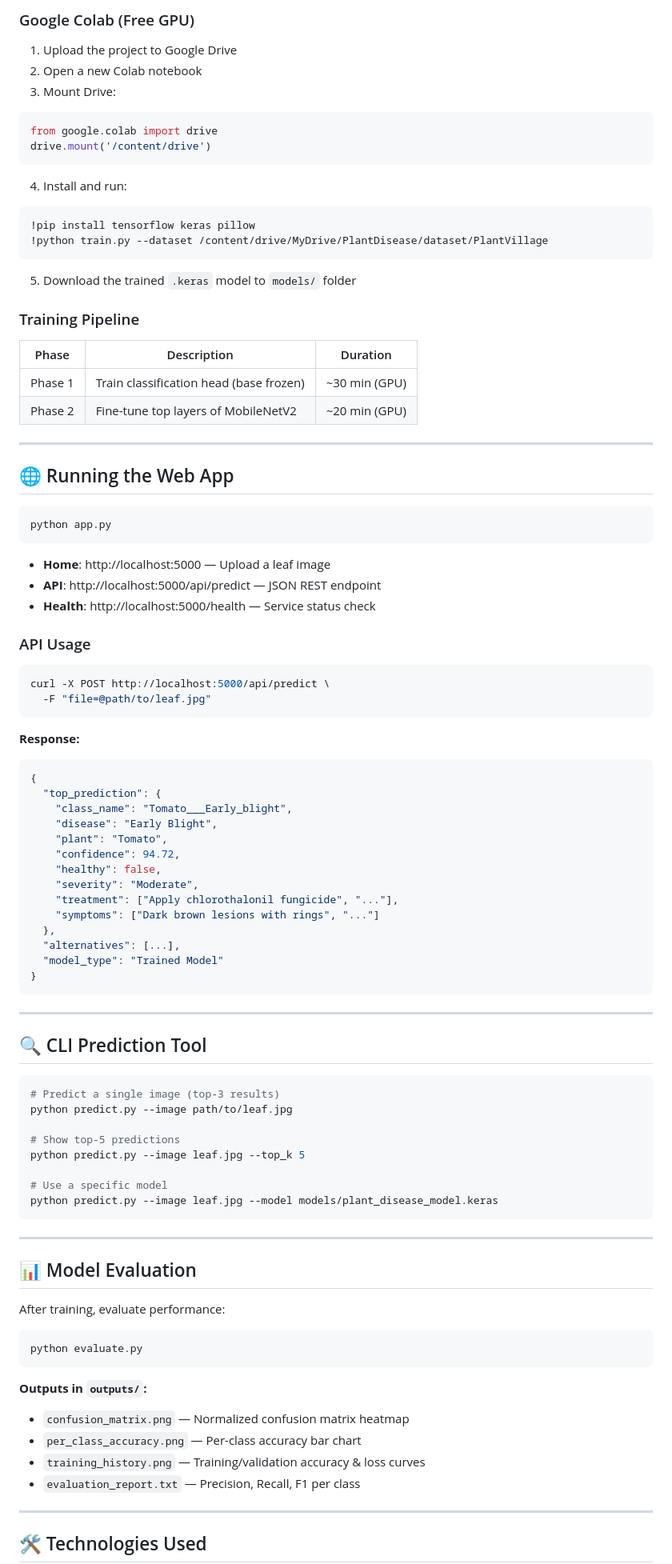
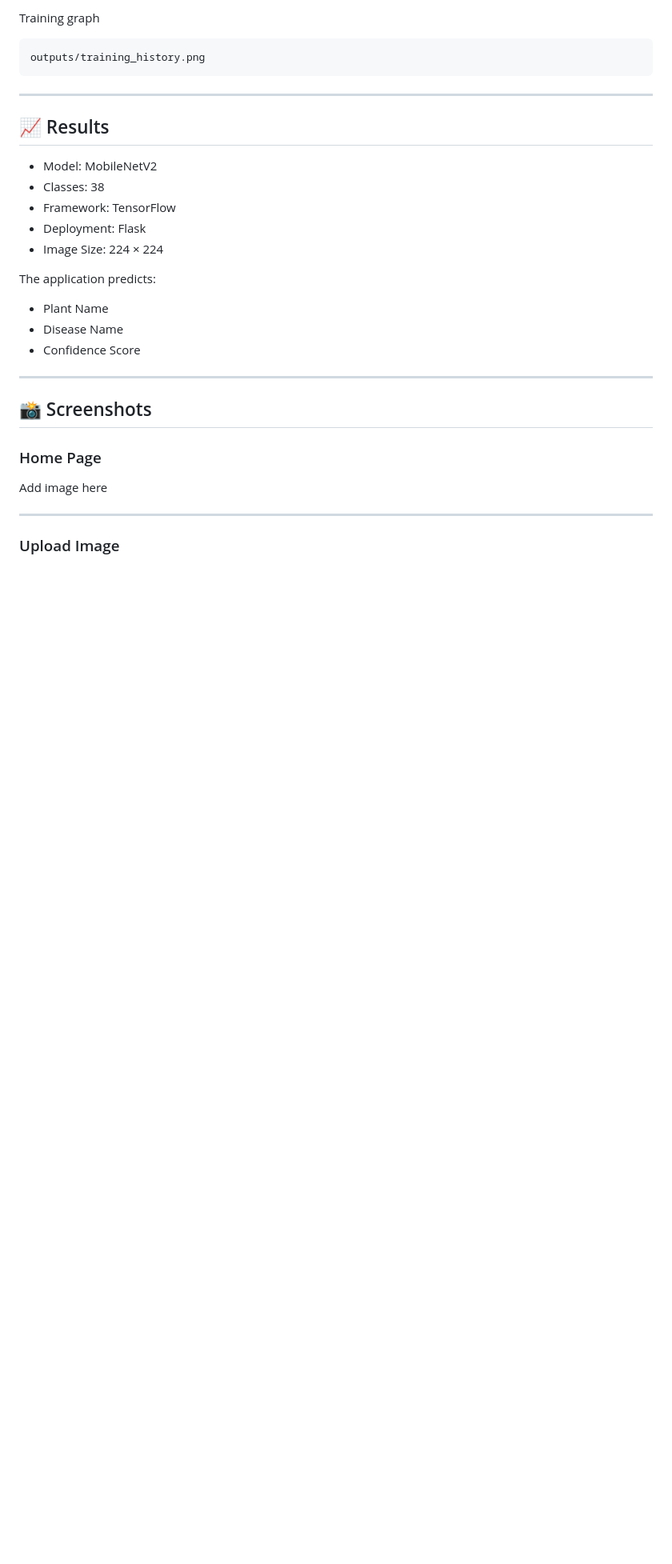
Before and after one commit to Akhandpratap22/Plant-Disease-Detection, a Markdown page: README.md, the part around one of its changes. Shown at 80% size. Rendered like a GitHub page; blank space fills up the shorter version.

````diff
--- a/README.md
+++ b/README.md
@@ -169,97 +158,36 @@ python train.py --no_fine_tune   # Skip Phase 2 fine-tuning
 ```
 
-### Google Colab (Free GPU)
+Training graph
 
-1. Upload the project to Google Drive
-2. Open a new Colab notebook
-3. Mount Drive:
-```python
-from google.colab import drive
-drive.mount('/content/drive')
 ```
-4. Install and run:
-```python
-!pip install tensorflow keras pillow
-!python train.py --dataset /content/drive/MyDrive/PlantDisease/dataset/PlantVillage
-```
-5. Download the trained `.keras` model to `models/` folder
-
-### Training Pipeline
-
-| Phase | Description | Duration |
-|-------|-------------|----------|
-| Phase 1 | Train classification head (base frozen) | ~30 min (GPU) |
-| Phase 2 | Fine-tune top layers of MobileNetV2 | ~20 min (GPU) |
-
----
-
-## 🌐 Running the Web App
-
-```bash
-python app.py
-```
-
-- **Home**: http://localhost:5000 — Upload a leaf image
-- **API**: http://localhost:5000/api/predict — JSON REST endpoint
-- **Health**: http://localhost:5000/health — Service status check
-
-### API Usage
-
-```bash
-curl -X POST http://localhost:5000/api/predict \
-  -F "file=@path/to/leaf.jpg"
-```
-
-**Response:**
-```json
-{
-  "top_prediction": {
-    "class_name": "Tomato___Early_blight",
-    "disease": "Early Blight",
-    "plant": "Tomato",
-    "confidence": 94.72,
-    "healthy": false,
-    "severity": "Moderate",
-    "treatment": ["Apply chlorothalonil fungicide", "..."],
-    "symptoms": ["Dark brown lesions with rings", "..."]
-  },
-  "alternatives": [...],
-  "model_type": "Trained Model"
-}
+outputs/training_history.png
 ```
 
 ---
 
-## 🔍 CLI Prediction Tool
+## 📈 Results
 
-```bash
-# Predict a single image (top-3 results)
-python predict.py --image path/to/leaf.jpg
+- Model: MobileNetV2
+- Classes: 38
+- Framework: TensorFlow
+- Deployment: Flask
+- Image Size: 224 × 224
 
-# Show top-5 predictions
-python predict.py --image leaf.jpg --top_k 5
+The application predicts:
 
-# Use a specific model
-python predict.py --image leaf.jpg --model models/plant_disease_model.keras
-```
+- Plant Name
+- Disease Name
+- Confidence Score
 
 ---
 
-## 📊 Model Evaluation
+## 📸 Screenshots
 
-After training, evaluate performance:
+### Home Page
 
-```bash
-python evaluate.py
-```
-
-**Outputs in `outputs/`:**
-- `confusion_matrix.png` — Normalized confusion matrix heatmap
-- `per_class_accuracy.png` — Per-class accuracy bar chart
-- `training_history.png` — Training/validation accuracy & loss curves
-- `evaluation_report.txt` — Precision, Recall, F1 per class
+Add image here
 
 ---
 
-## 🛠️ Technologies Used
+### Upload Image
 
````
Also changed, not shown: other parts of README.md (+144 -164 lines).
